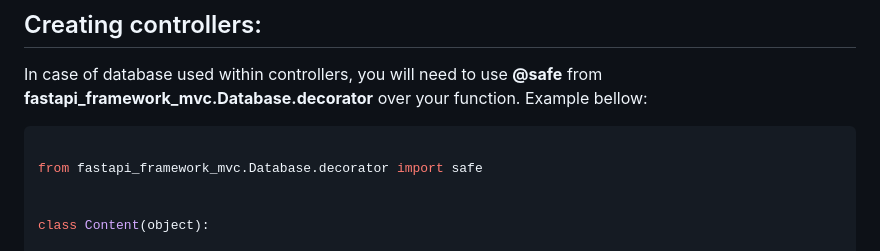
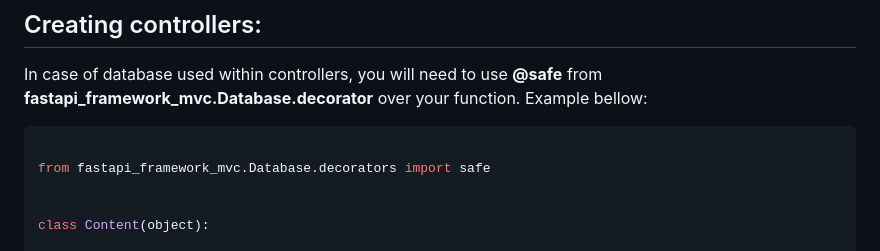
Before and after one commit to frederickney/fastapi-framework-mvc, a Markdown page: readme.md, the part around the change. GitHub-like rendering.

Commit message:
updating readme database section

````diff
--- a/readme.md
+++ b/readme.md
@@ -127,7 +127,7 @@ In case of database used within controllers, you will need to use __@safe__ from
 
 ```python
 
-from fastapi_framework_mvc.Database.decorator import safe
+from fastapi_framework_mvc.Database.decorators import safe
 
 
 class Content(object):
````
